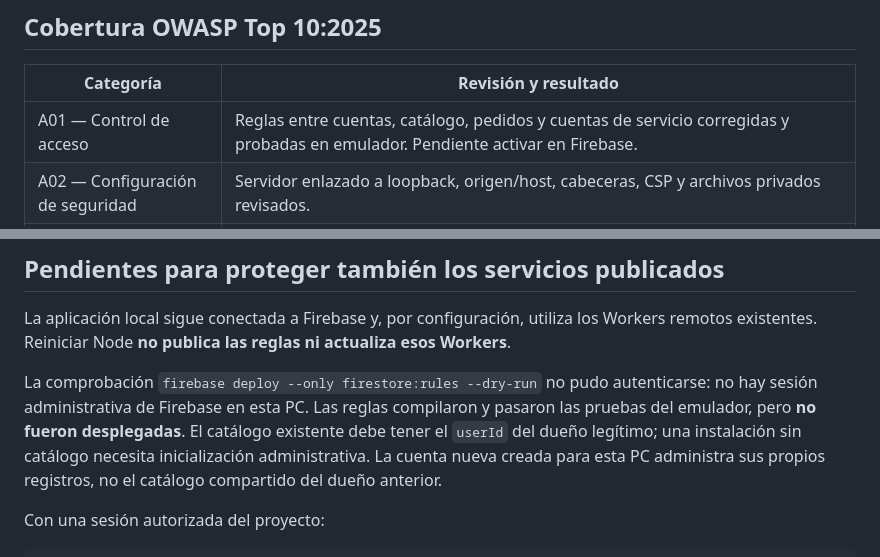
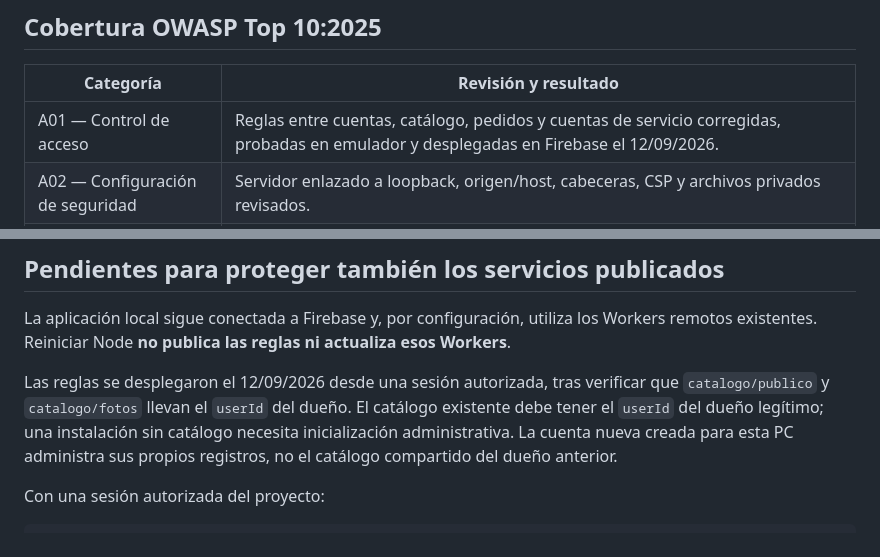
Before and after one commit to marplacityy/marplacity-sistema, a Markdown page: docs/SEGURIDAD-OWASP.md, 2 parts joined by grey strips. Rendered like a GitHub page.

Commit message:
docs: las reglas de Firestore ya están desplegadas
Co-Authored-By: Claude Fable 5.1 <noreply@anthropic.com>
Claude-Session: https://claude.ai/code/session_01FF35zhfwwFEt9vuNHpH73y

```diff
--- a/docs/SEGURIDAD-OWASP.md
+++ b/docs/SEGURIDAD-OWASP.md
@@ -22,7 +22,7 @@ La carga de etiquetas se cambió a un documento Blob autónomo con scripts exter
 
 | Categoría | Revisión y resultado |
 | --- | --- |
-| A01 — Control de acceso | Reglas entre cuentas, catálogo, pedidos y cuentas de servicio corregidas y probadas en emulador. Pendiente activar en Firebase. |
+| A01 — Control de acceso | Reglas entre cuentas, catálogo, pedidos y cuentas de servicio corregidas, probadas en emulador y desplegadas en Firebase el 12/09/2026. |
 | A02 — Configuración de seguridad | Servidor enlazado a loopback, origen/host, cabeceras, CSP y archivos privados revisados. |
 | A03 — Cadena de suministro | Dependencias fijadas y lockfile; auditoría npm; verificación agregada a CI. No se inspeccionó manualmente el código de cada dependencia. |
 | A04 — Criptografía | AES-GCM fiscal y separación por identidad/entorno probados; TLS hacia proveedores; firmas HMAC/JWT revisadas. |
@@ -52,7 +52,7 @@ npm audit --audit-level=high
 
 La aplicación local sigue conectada a Firebase y, por configuración, utiliza los Workers remotos existentes. Reiniciar Node **no publica las reglas ni actualiza esos Workers**.
 
-La comprobación `firebase deploy --only firestore:rules --dry-run` no pudo autenticarse: no hay sesión administrativa de Firebase en esta PC. Las reglas compilaron y pasaron las pruebas del emulador, pero **no fueron desplegadas**. El catálogo existente debe tener el `userId` del dueño legítimo; una instalación sin catálogo necesita inicialización administrativa. La cuenta nueva creada para esta PC administra sus propios registros, no el catálogo compartido del dueño anterior.
+Las reglas se desplegaron el 12/09/2026 desde una sesión autorizada, tras verificar que `catalogo/publico` y `catalogo/fotos` llevan el `userId` del dueño. El catálogo existente debe tener el `userId` del dueño legítimo; una instalación sin catálogo necesita inicialización administrativa. La cuenta nueva creada para esta PC administra sus propios registros, no el catálogo compartido del dueño anterior.
 
 Con una sesión autorizada del proyecto:
 
```
